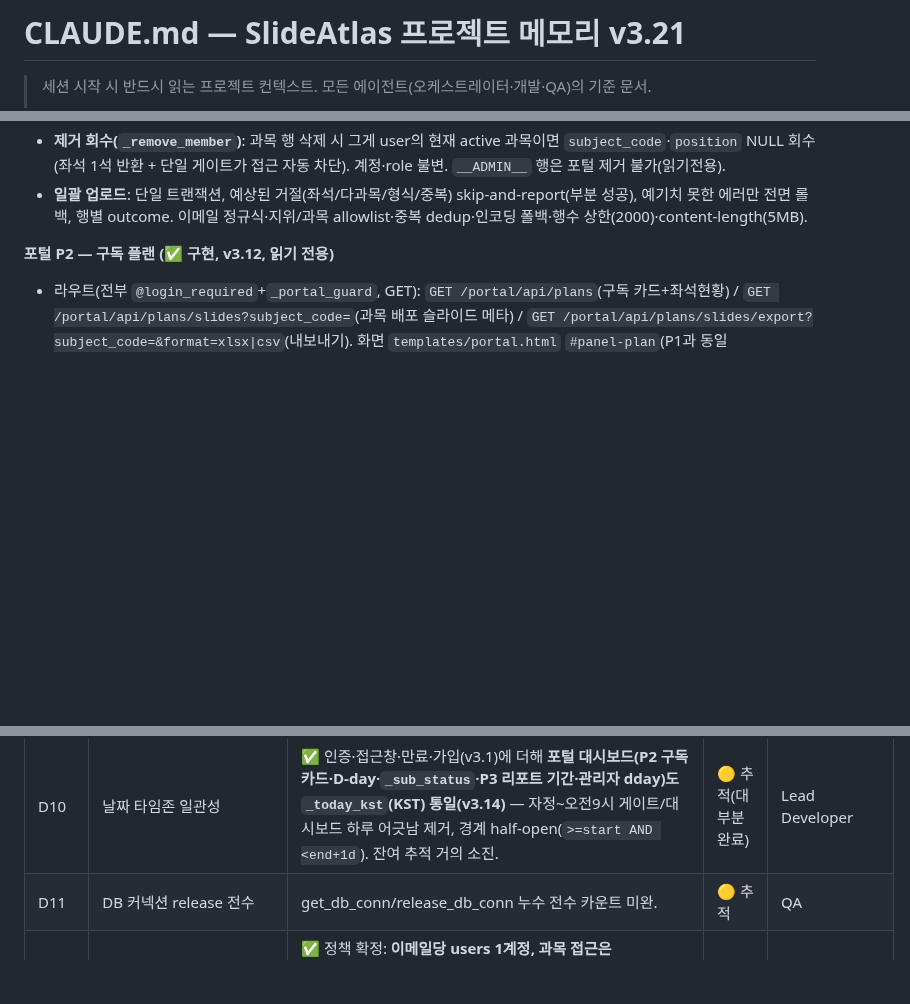
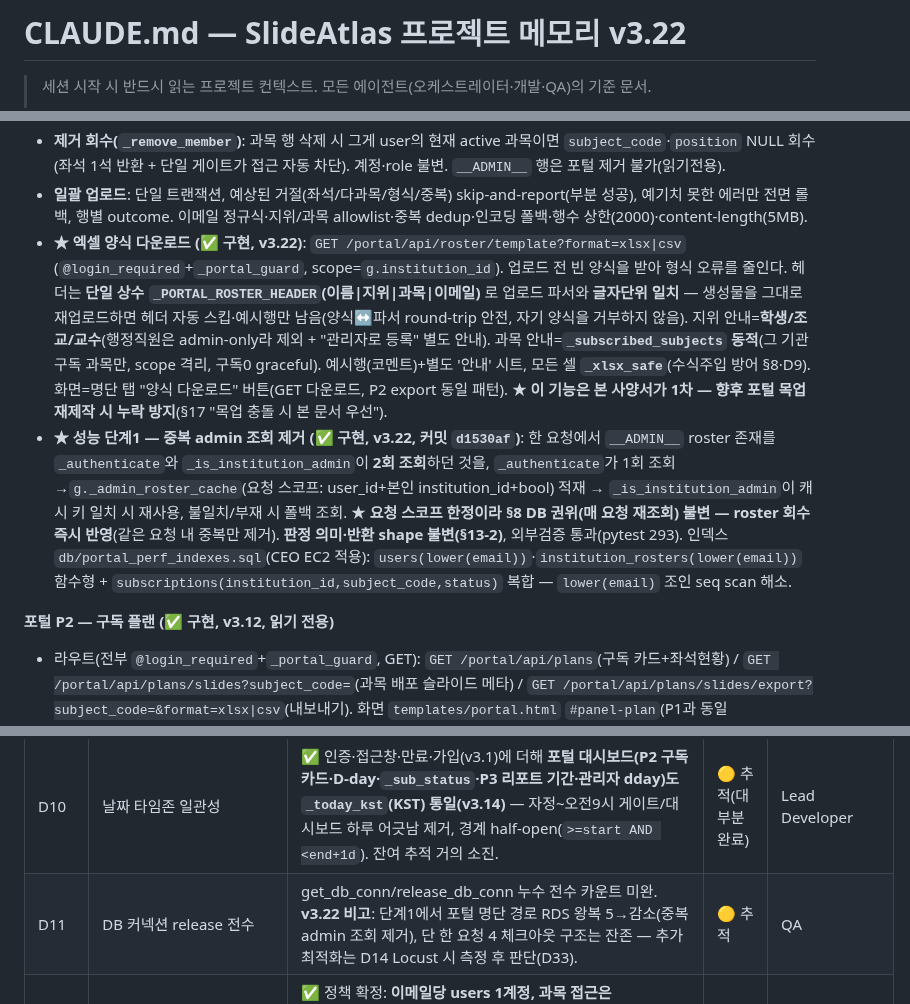
Before and after one commit to SlideAtlas/SlideAtlas, a Markdown page: CLAUDE.md, 3 parts joined by grey strips. Drawn GitHub-style; blank space fills up the shorter version.

Commit message:
docs: CLAUDE.md v3.22 — 포털 양식 다운로드 + 명단 성능 단계1 반영(additive)
§9 P1: 엑셀 양식 다운로드(GET /portal/api/roster/template, 헤더 단일상수
_PORTAL_ROSTER_HEADER 양식↔파서 정합, 행정직원 제외, 과목 동적 scope, _xlsx_safe)
명문화 — 향후 목업 누락 방지. 성능 단계1(g._admin_roster_cache 중복 admin 조회 제거
요청스코프·§8 불변·§13-2 shape 불변, 인덱스 .sql CEO 적용) 반영(d1530af, pytest 293).
D11 비고·D33(단계2 커넥션 체크아웃 합치기, D14 시) 추가.

기존(organ·PATH·slide_links·LMS 3A/3B·D1~D32) 무변경 additive. 버전 역행 없음.

Co-Authored-By: Claude Opus 4.8 (1M context) <noreply@anthropic.com>

```diff
--- a/CLAUDE.md
+++ b/CLAUDE.md
@@ -1,4 +1,4 @@
-# CLAUDE.md — SlideAtlas 프로젝트 메모리 v3.21
+# CLAUDE.md — SlideAtlas 프로젝트 메모리 v3.22
 
 > 세션 시작 시 반드시 읽는 프로젝트 컨텍스트. 모든 에이전트(오케스트레이터·개발·QA)의 기준 문서.
 >
@@ -364,6 +364,8 @@ CREATE TABLE institution_rosters (
   · A(admin-only+접근창 열림+좌석 여유)→NULL→과목 전환(구독행 FOR UPDATE; 좌석부족 skip-and-report). B(다른 과목 active)→보류(D12). C(접근창 닫힘)→admin-only 유지(fail-closed). D(user 없음)→roster 행만 추가. **role은 어떤 경로도 UPDATE 안 함**(겸직 보존).
 - **제거 회수(`_remove_member`)**: 과목 행 삭제 시 그게 user의 현재 active 과목이면 `subject_code`·`position` NULL 회수(좌석 1석 반환 + 단일 게이트가 접근 자동 차단). 계정·role 불변. `__ADMIN__` 행은 포털 제거 불가(읽기전용).
 - **일괄 업로드**: 단일 트랜잭션, 예상된 거절(좌석/다과목/형식/중복) skip-and-report(부분 성공), 예기치 못한 에러만 전면 롤백, 행별 outcome. 이메일 정규식·지위/과목 allowlist·중복 dedup·인코딩 폴백·행수 상한(2000)·content-length(5MB).
+- **★ 엑셀 양식 다운로드 (✅ 구현, v3.22)**: `GET /portal/api/roster/template?format=xlsx|csv` (`@login_required`+`_portal_guard`, scope=`g.institution_id`). 업로드 전 빈 양식을 받아 형식 오류를 줄인다. 헤더는 **단일 상수 `_PORTAL_ROSTER_HEADER`(이름|지위|과목|이메일)** 로 업로드 파서와 **글자단위 일치** — 생성물을 그대로 재업로드하면 헤더 자동 스킵·예시행만 남음(양식↔파서 round-trip 안전, 자기 양식을 거부하지 않음). 지위 안내=**학생/조교/교수**(행정직원은 admin-only라 제외 + "관리자로 등록" 별도 안내). 과목 안내=**`_subscribed_subjects` 동적**(그 기관 구독 과목만, scope 격리, 구독0 graceful). 예시행(코멘트)+별도 '안내' 시트, 모든 셀 **`_xlsx_safe`**(수식주입 방어 §8·D9). 화면=명단 탭 "양식 다운로드" 버튼(GET 다운로드, P2 export 동일 패턴). ★ **이 기능은 본 사양서가 1차 — 향후 포털 목업 재제작 시 누락 방지**(§17 "목업 충돌 시 본 문서 우선").
+- **★ 성능 단계1 — 중복 admin 조회 제거 (✅ 구현, v3.22, 커밋 `d1530af`)**: 한 요청에서 `__ADMIN__` roster 존재를 `_authenticate`와 `_is_institution_admin`이 **2회 조회**하던 것을, `_authenticate`가 1회 조회→`g._admin_roster_cache`(요청 스코프: user_id+본인 institution_id+bool) 적재 → `_is_institution_admin`이 캐시 키 일치 시 재사용, 불일치/부재 시 폴백 조회. ★ **요청 스코프 한정이라 §8 DB 권위(매 요청 재조회) 불변 — roster 회수 즉시 반영**(같은 요청 내 중복만 제거). **판정 의미·반환 shape 불변(§13-2)**, 외부검증 통과(pytest 293). 인덱스 `db/portal_perf_indexes.sql`(CEO EC2 적용): `users(lower(email))`·`institution_rosters(lower(email))` 함수형 + `subscriptions(institution_id,subject_code,status)` 복합 — `lower(email)` 조인 seq scan 해소.
 
 **포털 P2 — 구독 플랜 (✅ 구현, v3.12, 읽기 전용)**
 - 라우트(전부 `@login_required`+`_portal_guard`, GET): `GET /portal/api/plans`(구독 카드+좌석현황) / `GET /portal/api/plans/slides?subject_code=`(과목 배포 슬라이드 메타) / `GET /portal/api/plans/slides/export?subject_code=&format=xlsx|csv`(내보내기). 화면 `templates/portal.html` `#panel-plan`(P1과 동일 standalone+interceptor.js, esc() XSS).
@@ -568,7 +570,7 @@ qc_pending(배포 대기) → deployed(배포 중) ↔ revoked(철회→배포
 | D8 | 기관×모듈 매트릭스 | 2번째 모듈 시점 구현. subject_codes.is_active(DB) 단일 진실 — **단 is_active 컬럼은 v1.5 신설 예정(D29), 현재 DB 미존재**(schema.sql 미포함). | 🟠 2번째 모듈 시 | Lead Developer |
 | D9 | 리포트 집계 과목별 산출 (Codex #7) | 이용 리포트는 과목별 산출→기관 롤업(§9·§15-7). **✅ 포털 P3(v3.13)에서 과목축 분리→기관 롤업 구현.** 잔여: 슈퍼관리자 리포트(§15-7)가 동일 집계 로직을 재사용하는지 확인. | ✅ 포털 해결 / 슈퍼관리자 확인 | Lead Developer |
 | D10 | 날짜 타임존 일관성 | ✅ 인증·접근창·만료·가입(v3.1)에 더해 **포털 대시보드(P2 구독카드·D-day·`_sub_status`·P3 리포트 기간·관리자 dday)도 `_today_kst`(KST) 통일(v3.14)** — 자정~오전9시 게이트/대시보드 하루 어긋남 제거, 경계 half-open(`>=start AND <end+1d`). 잔여 추적 거의 소진. | 🟡 추적(대부분 완료) | Lead Developer |
-| D11 | DB 커넥션 release 전수 | get_db_conn/release_db_conn 누수 전수 카운트 미완. | 🟡 추적 | QA |
+| D11 | DB 커넥션 release 전수 | get_db_conn/release_db_conn 누수 전수 카운트 미완. **v3.22 비고**: 단계1에서 포털 명단 경로 RDS 왕복 5→감소(중복 admin 조회 제거), 단 한 요청 4 체크아웃 구조는 잔존 — 추가 최적화는 D14 Locust 시 측정 후 판단(D33). | 🟡 추적 | QA |
 | D12 | 다중 과목 접근 (정책 확정 v3.2, Codex#3·Gemini#5) | ✅ 정책 확정: **이메일당 users 1계정, 과목 접근은 institution_rosters 행, users.email 전역 UNIQUE**(§6-2). register가 이메일 전역 검사로 중복 계정/pending 차단(앱 레이어). 잔여: ① DB 차원 email 전역 UNIQUE 제약(별도 마이그레이션) ② 단일 `users.subject_code` 게이트라 한 계정 다과목 동시 열람 미구현 — v1.5. (구분: 수업 다대다 등록은 `course_enrollments`로 v1.0 지원, 과목 구독과 별개 축 §21.) | 🟠 v1.5 전(정책 확정) | Lead Developer |
 | D13 | 온보딩 순서 운영 체크리스트 | §6-3 순서(구독 계약·입금 → access/subscriptions 생성 → roster 등록 → 학생 가입)를 운영 절차로 문서·교육. 코드는 강제하나(SUBSCRIPTION_INACTIVE) ② 선행 누락 시 학생 가입 불가 → 사고 방지. **v3.9: 과목 이동 = 기존 명단 삭제 후 새 과목 추가(2단계, 자동 전환 없음 — D12).** | 🔴 출시 전 필수 | CEO/운영 |
 | D14 | Locust 부하 테스트 (7월 말) | 표적: 동시 가입·로그인 시 `FOR UPDATE` 좌석 잠금(over-seating/데드락), 동시 타일 EC2 부하, 커넥션 풀 고갈(D11), 로그인 폭주 계정잠금. (타일 DB 병목은 v3.2 토큰 인증 분리로 해소 §8.) | 🟠 v1.5 전(7월 말) | Lead Developer/QA |
```
Also changed, not shown: other parts of CLAUDE.md (+2 -0 lines).
